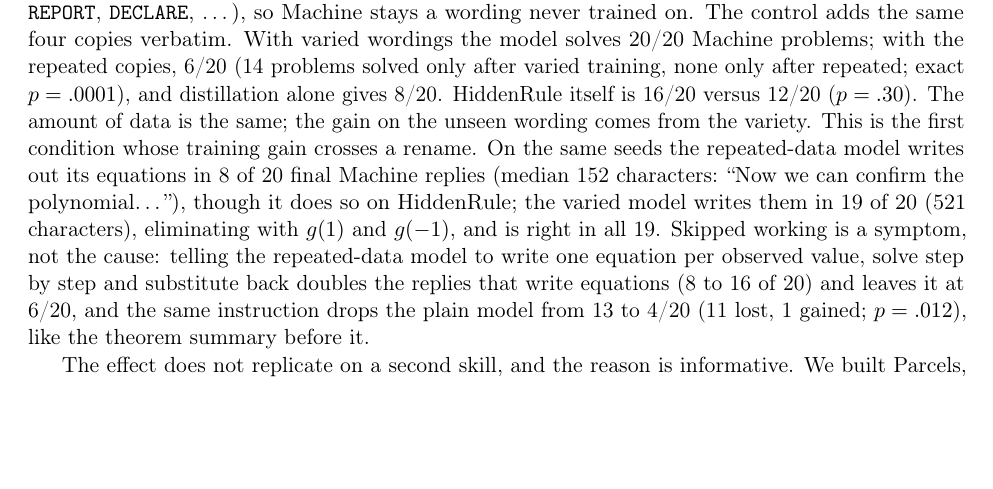
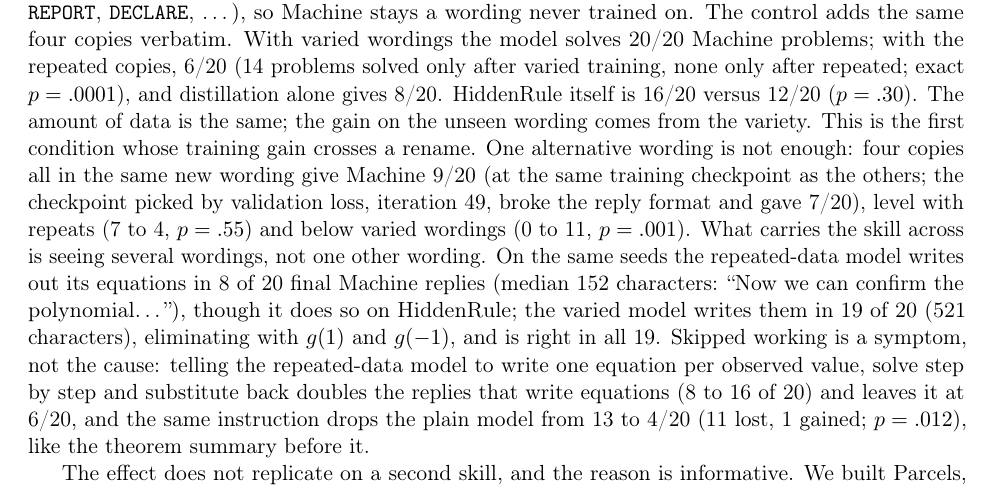
Before and after one commit to yingchen-coding/game-solving-paper, a LaTeX paper (paper/main.tex): part of page 6 of 11, cut so that both start at the same text, the shorter picture padded with empty space. Compiled offline with pdfLaTeX.

Commit message:
One alternative wording does not carry the skill: Machine 9/20, level with repeats
At the same checkpoint as the other conditions, four copies in one new wording give Machine 9/20 (7-4 against
repeats, 0-11 against varied wordings, p = .001). Llama-3.1-8B baseline: HiddenRule 3/20, Machine 0/20.

```diff
--- a/paper/main.tex
+++ b/paper/main.tex
@@ -305,7 +305,10 @@ that exclude Machine's ($h$, $r$, $q$, \ldots; $t$, $k$, $m$, \ldots; \texttt{PR
 same four copies verbatim. With varied wordings the model solves 20/20 Machine problems; with the repeated copies,
 6/20 (14 problems solved only after varied training, none only after repeated; exact $p=.0001$), and distillation
 alone gives 8/20. HiddenRule itself is 16/20 versus 12/20 ($p=.30$). The amount of data is the same; the gain on
-the unseen wording comes from the variety. This is the first condition whose training gain crosses a rename. On the same seeds the repeated-data model
+the unseen wording comes from the variety. This is the first condition whose training gain crosses a rename. One alternative wording is not enough: four copies all in the same new
+wording give Machine 9/20 (at the same training checkpoint as the others; the checkpoint picked by validation loss,
+iteration 49, broke the reply format and gave 7/20), level with repeats (7 to 4, $p=.55$) and below varied
+wordings (0 to 11, $p=.001$). What carries the skill across is seeing several wordings, not one other wording. On the same seeds the repeated-data model
 writes out its equations in 8 of 20 final Machine replies (median 152 characters: ``Now we can confirm the
 polynomial\ldots''), though it does so on HiddenRule; the varied model writes them in 19 of 20 (521 characters),
 eliminating with $g(1)$ and $g(-1)$, and is right in all 19. Skipped working is a symptom, not the cause: telling
```
Also changed, not shown: REPORT.md (+2 -0 lines), paper/game-solving-paper.pdf, 5 other files.
